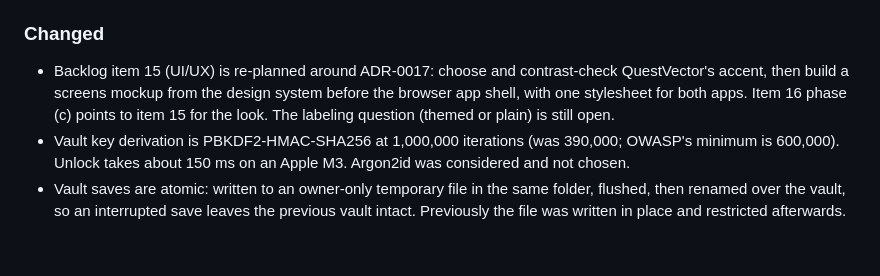
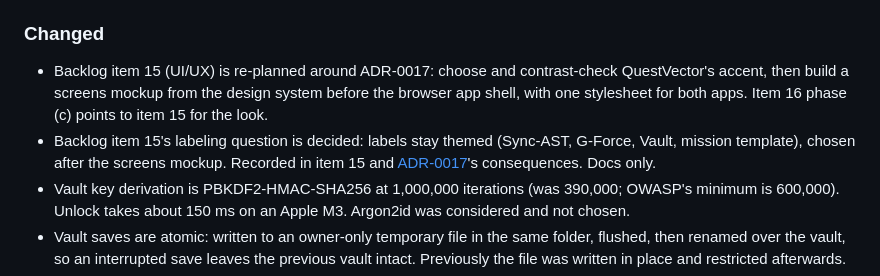
Before and after one commit to dustenatx/QuestVector, a Markdown page: CHANGELOG.md, the part around the change. GitHub-like rendering; blank space fills up the shorter version.

```diff
--- a/CHANGELOG.md
+++ b/CHANGELOG.md
@@ -25,7 +25,8 @@ record in [`docs/decisions/`](docs/decisions/).
 - Format 1 vault fixtures in `tests/fixtures/vault/`, written by the released 1.1.0 code, and a `real_kdf` test marker; other tests run the vault at a low iteration count through a `tests/conftest.py` fixture, so the suite stays fast.
 
 ### Changed
-- Backlog item 15 (UI/UX) is re-planned around ADR-0017: choose and contrast-check QuestVector's accent, then build a screens mockup from the design system before the browser app shell, with one stylesheet for both apps. Item 16 phase (c) points to item 15 for the look. The labeling question (themed or plain) is still open.
+- Backlog item 15 (UI/UX) is re-planned around ADR-0017: choose and contrast-check QuestVector's accent, then build a screens mockup from the design system before the browser app shell, with one stylesheet for both apps. Item 16 phase (c) points to item 15 for the look.
+- Backlog item 15's labeling question is decided: labels stay themed (Sync-AST, G-Force, Vault, mission template), chosen after the screens mockup. Recorded in item 15 and [ADR-0017](docs/decisions/0017-bearing-quest-design-base.md)'s consequences. Docs only.
 - Vault key derivation is PBKDF2-HMAC-SHA256 at 1,000,000 iterations (was 390,000; OWASP's minimum is 600,000). Unlock takes about 150 ms on an Apple M3. Argon2id was considered and not chosen.
 - Vault saves are atomic: written to an owner-only temporary file in the same folder, flushed, then renamed over the vault, so an interrupted save leaves the previous vault intact. Previously the file was written in place and restricted afterwards.
 - A new vault needs a non-empty passphrase (CLI and desktop). Existing vaults with an empty passphrase still open and save.
```
Also changed, not shown: docs/BACKLOG.md (+2 -5 lines), docs/decisions/0017-bearing-quest-design-base.md (+2 -2 lines).
